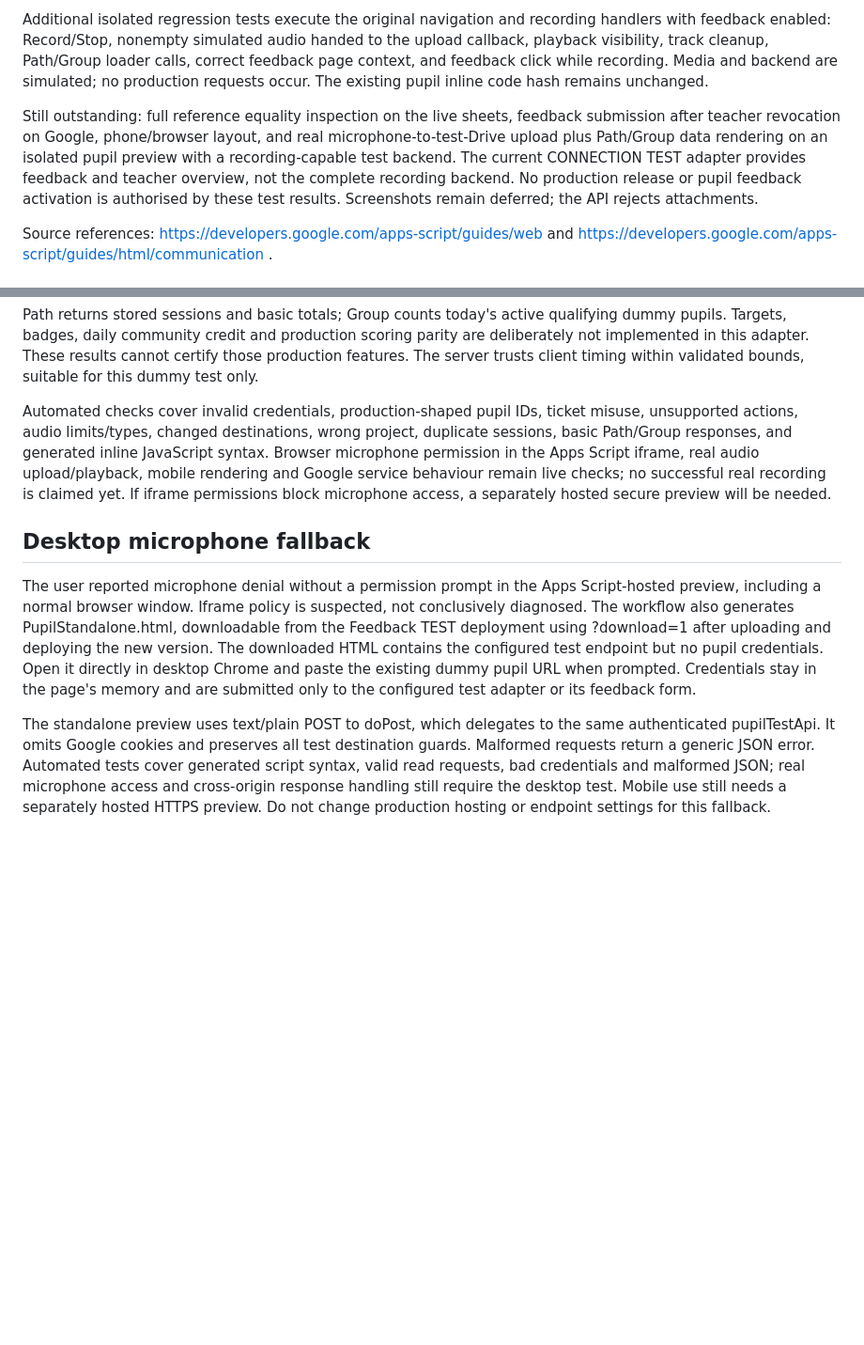
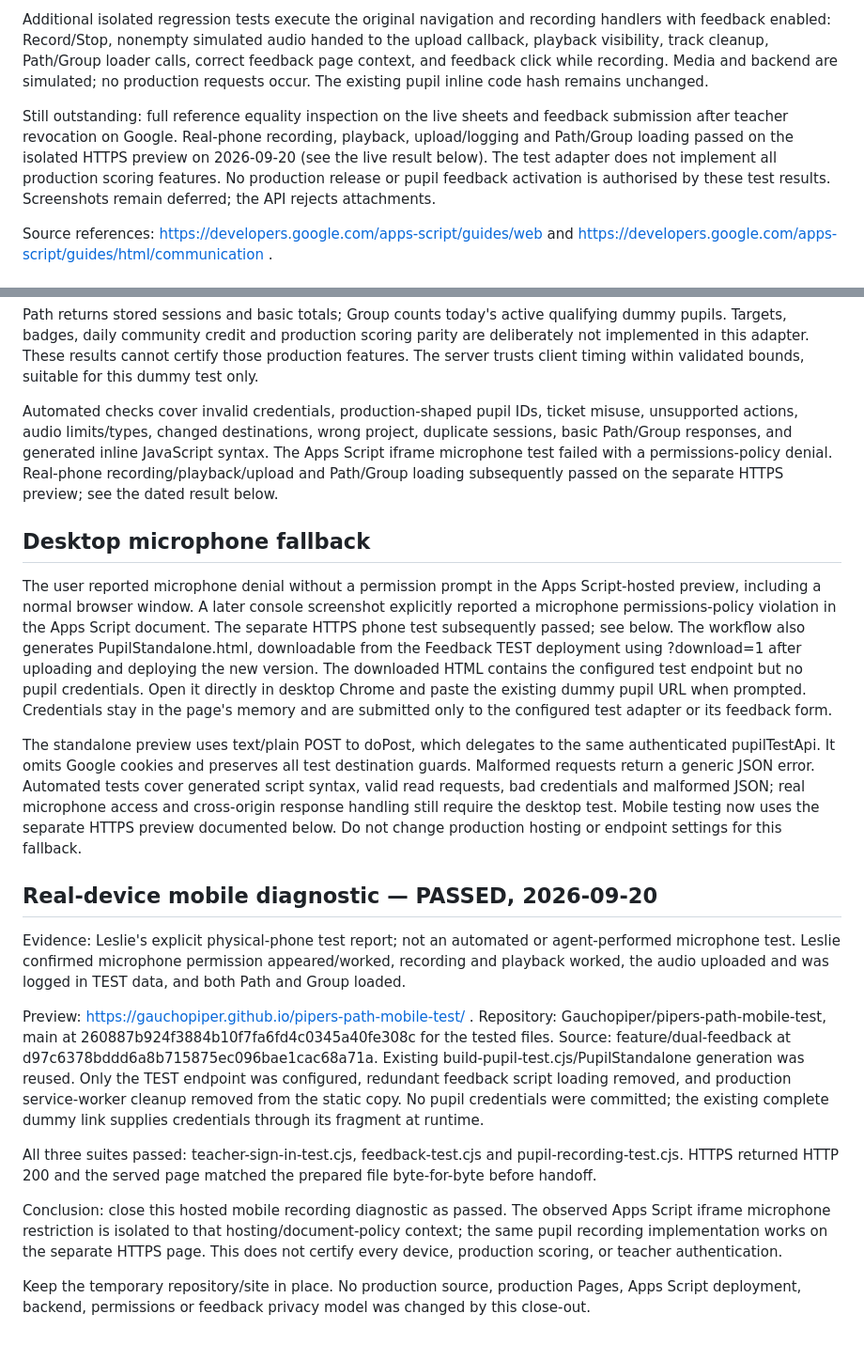
Before and after one commit to Gauchopiper/pipers-path, a Markdown page: docs/dual-feedback.md, 2 parts joined by grey strips. Shown at 94% size. Drawn GitHub-style; blank space fills up the shorter version.

Commit message:
docs: record passed physical-phone HTTPS recording diagnostic

```diff
--- a/docs/dual-feedback.md
+++ b/docs/dual-feedback.md
@@ -39,7 +39,7 @@ Live test evidence, 2026-09-20 (user confirmations and screenshots): owner teach
 
 Additional isolated regression tests execute the original navigation and recording handlers with feedback enabled: Record/Stop, nonempty simulated audio handed to the upload callback, playback visibility, track cleanup, Path/Group loader calls, correct feedback page context, and feedback click while recording. Media and backend are simulated; no production requests occur. The existing pupil inline code hash remains unchanged.
 
-Still outstanding: full reference equality inspection on the live sheets, feedback submission after teacher revocation on Google, phone/browser layout, and real microphone-to-test-Drive upload plus Path/Group data rendering on an isolated pupil preview with a recording-capable test backend. The current CONNECTION TEST adapter provides feedback and teacher overview, not the complete recording backend. No production release or pupil feedback activation is authorised by these test results. Screenshots remain deferred; the API rejects attachments.
+Still outstanding: full reference equality inspection on the live sheets and feedback submission after teacher revocation on Google. Real-phone recording, playback, upload/logging and Path/Group loading passed on the isolated HTTPS preview on 2026-09-20 (see the live result below). The test adapter does not implement all production scoring features. No production release or pupil feedback activation is authorised by these test results. Screenshots remain deferred; the API rejects attachments.
 
 Source references: https://developers.google.com/apps-script/guides/web and https://developers.google.com/apps-script/guides/html/communication .
 
@@ -59,11 +59,24 @@ Limits: ten minutes and approximately 5 MB per clip, 100 test sessions per dummy
 
 Path returns stored sessions and basic totals; Group counts today's active qualifying dummy pupils. Targets, badges, daily community credit and production scoring parity are deliberately not implemented in this adapter. These results cannot certify those production features. The server trusts client timing within validated bounds, suitable for this dummy test only.
 
-Automated checks cover invalid credentials, production-shaped pupil IDs, ticket misuse, unsupported actions, audio limits/types, changed destinations, wrong project, duplicate sessions, basic Path/Group responses, and generated inline JavaScript syntax. Browser microphone permission in the Apps Script iframe, real audio upload/playback, mobile rendering and Google service behaviour remain live checks; no successful real recording is claimed yet. If iframe permissions block microphone access, a separately hosted secure preview will be needed.
+Automated checks cover invalid credentials, production-shaped pupil IDs, ticket misuse, unsupported actions, audio limits/types, changed destinations, wrong project, duplicate sessions, basic Path/Group responses, and generated inline JavaScript syntax. The Apps Script iframe microphone test failed with a permissions-policy denial. Real-phone recording/playback/upload and Path/Group loading subsequently passed on the separate HTTPS preview; see the dated result below.
 
 
 ## Desktop microphone fallback
 
-The user reported microphone denial without a permission prompt in the Apps Script-hosted preview, including a normal browser window. Iframe policy is suspected, not conclusively diagnosed. The workflow also generates PupilStandalone.html, downloadable from the Feedback TEST deployment using ?download=1 after uploading and deploying the new version. The downloaded HTML contains the configured test endpoint but no pupil credentials. Open it directly in desktop Chrome and paste the existing dummy pupil URL when prompted. Credentials stay in the page's memory and are submitted only to the configured test adapter or its feedback form.
+The user reported microphone denial without a permission prompt in the Apps Script-hosted preview, including a normal browser window. A later console screenshot explicitly reported a microphone permissions-policy violation in the Apps Script document. The separate HTTPS phone test subsequently passed; see below. The workflow also generates PupilStandalone.html, downloadable from the Feedback TEST deployment using ?download=1 after uploading and deploying the new version. The downloaded HTML contains the configured test endpoint but no pupil credentials. Open it directly in desktop Chrome and paste the existing dummy pupil URL when prompted. Credentials stay in the page's memory and are submitted only to the configured test adapter or its feedback form.
 
-The standalone preview uses text/plain POST to doPost, which delegates to the same authenticated pupilTestApi. It omits Google cookies and preserves all test destination guards. Malformed requests return a generic JSON error. Automated tests cover generated script syntax, valid read requests, bad credentials and malformed JSON; real microphone access and cross-origin response handling still require the desktop test. Mobile use still needs a separately hosted HTTPS preview. Do not change production hosting or endpoint settings for this fallback.
+The standalone preview uses text/plain POST to doPost, which delegates to the same authenticated pupilTestApi. It omits Google cookies and preserves all test destination guards. Malformed requests return a generic JSON error. Automated tests cover generated script syntax, valid read requests, bad credentials and malformed JSON; real microphone access and cross-origin response handling still require the desktop test. Mobile testing now uses the separate HTTPS preview documented below. Do not change production hosting or endpoint settings for this fallback.
+
+
+## Real-device mobile diagnostic — PASSED, 2026-09-20
+
+Evidence: Leslie's explicit physical-phone test report; not an automated or agent-performed microphone test. Leslie confirmed microphone permission appeared/worked, recording and playback worked, the audio uploaded and was logged in TEST data, and both Path and Group loaded.
+
+Preview: https://gauchopiper.github.io/pipers-path-mobile-test/ . Repository: Gauchopiper/pipers-path-mobile-test, main at 260887b924f3884b10f7fa6fd4c0345a40fe308c for the tested files. Source: feature/dual-feedback at d97c6378bddd6a8b715875ec096bae1cac68a71a. Existing build-pupil-test.cjs/PupilStandalone generation was reused. Only the TEST endpoint was configured, redundant feedback script loading removed, and production service-worker cleanup removed from the static copy. No pupil credentials were committed; the existing complete dummy link supplies credentials through its fragment at runtime.
+
+All three suites passed: teacher-sign-in-test.cjs, feedback-test.cjs and pupil-recording-test.cjs. HTTPS returned HTTP 200 and the served page matched the prepared file byte-for-byte before handoff.
+
+Conclusion: close this hosted mobile recording diagnostic as passed. The observed Apps Script iframe microphone restriction is isolated to that hosting/document-policy context; the same pupil recording implementation works on the separate HTTPS page. This does not certify every device, production scoring, or teacher authentication.
+
+Keep the temporary repository/site in place. No production source, production Pages, Apps Script deployment, backend, permissions or feedback privacy model was changed by this close-out.
```
